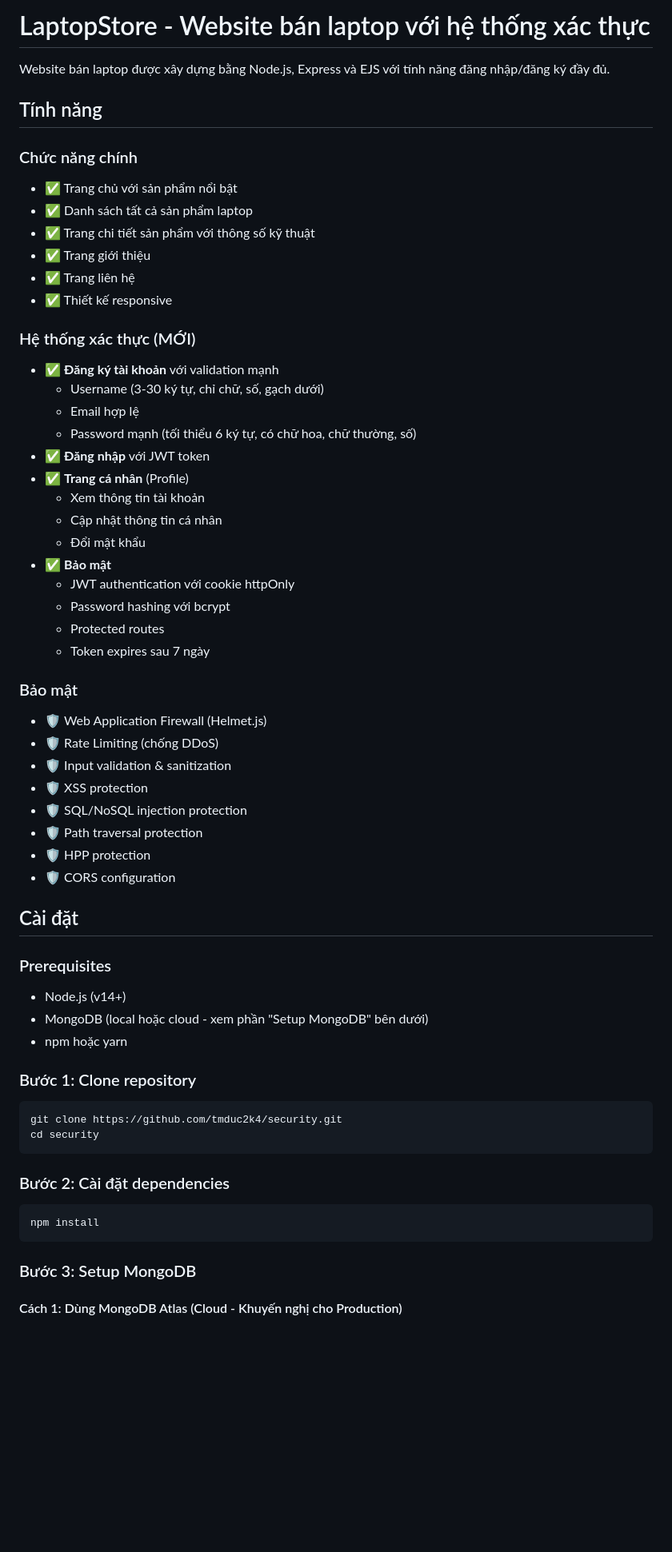
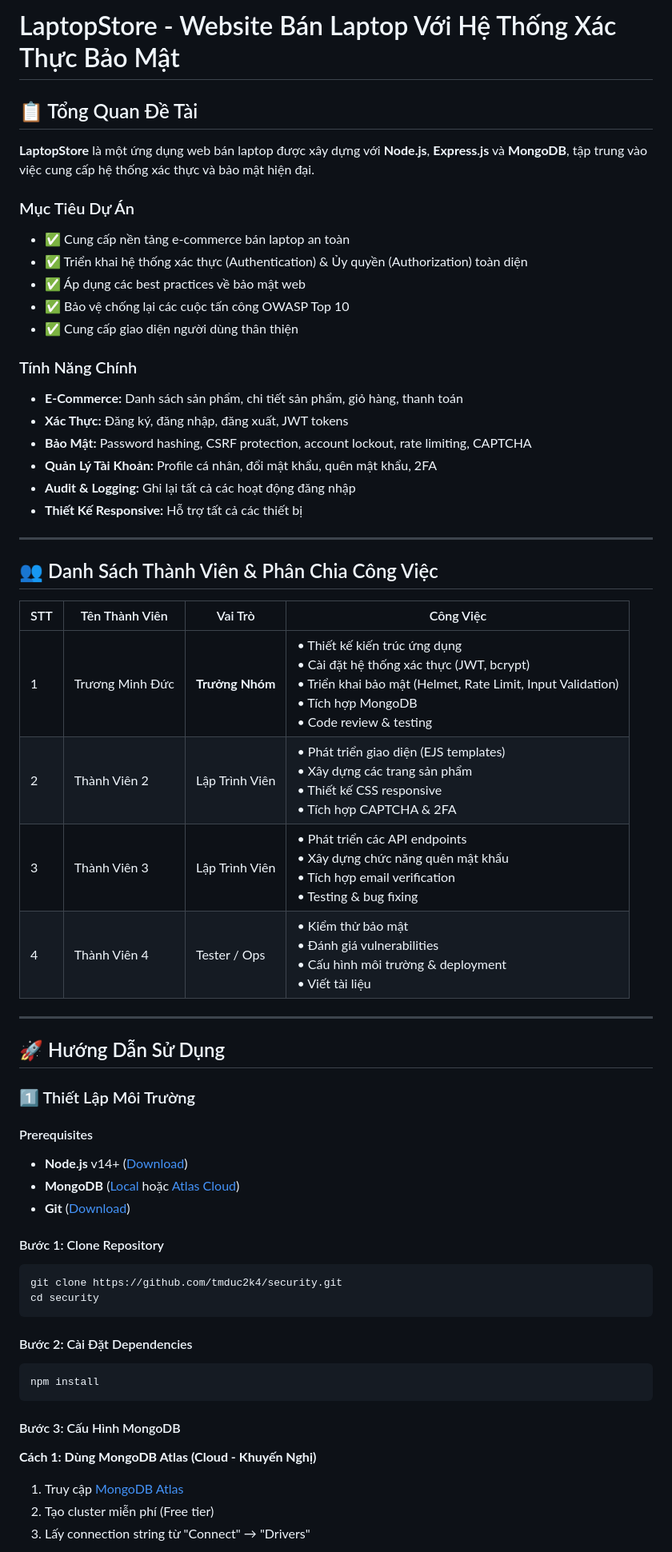
Before and after one commit to tmduc2k4/security, a Markdown page: README.md, the part around the change printed below. Shown: that part at 80% size. Rendered like a GitHub page; blank space fills up the shorter version.

Commit message:
Update: Rewrite README with project overview, team members, and simplified usage guide with screenshots

````diff
--- a/README.md
+++ b/README.md
@@ -1,62 +1,62 @@
-# LaptopStore - Website bán laptop với hệ thống xác thực
+# LaptopStore - Website Bán Laptop Với Hệ Thống Xác Thực Bảo Mật
 
-Website bán laptop được xây dựng bằng Node.js, Express và EJS với tính năng đăng nhập/đăng ký đầy đủ.
+## 📋 Tổng Quan Đề Tài
 
-## Tính năng
+**LaptopStore** là một ứng dụng web bán laptop được xây dựng với **Node.js**, **Express.js** và **MongoDB**, tập trung vào việc cung cấp hệ thống xác thực và bảo mật hiện đại.
 
-### Chức năng chính
-- ✅ Trang chủ với sản phẩm nổi bật
-- ✅ Danh sách tất cả sản phẩm laptop
-- ✅ Trang chi tiết sản phẩm với thông số kỹ thuật
-- ✅ Trang giới thiệu
-- ✅ Trang liên hệ
-- ✅ Thiết kế responsive
+### Mục Tiêu Dự Án
+- ✅ Cung cấp nền tảng e-commerce bán laptop an toàn
+- ✅ Triển khai hệ thống xác thực (Authentication) & Ủy quyền (Authorization) toàn diện
+- ✅ Áp dụng các best practices về bảo mật web
+- ✅ Bảo vệ chống lại các cuộc tấn công OWASP Top 10
+- ✅ Cung cấp giao diện người dùng thân thiện
 
-### Hệ thống xác thực (MỚI)
-- ✅ **Đăng ký tài khoản** với validation mạnh
-  - Username (3-30 ký tự, chỉ chữ, số, gạch dưới)
-  - Email hợp lệ
-  - Password mạnh (tối thiểu 6 ký tự, có chữ hoa, chữ thường, số)
-- ✅ **Đăng nhập** với JWT token
-- ✅ **Trang cá nhân** (Profile)
-  - Xem thông tin tài khoản
-  - Cập nhật thông tin cá nhân
-  - Đổi mật khẩu
-- ✅ **Bảo mật**
-  - JWT authentication với cookie httpOnly
-  - Password hashing với bcrypt
-  - Protected routes
-  - Token expires sau 7 ngày
+### Tính Năng Chính
+- **E-Commerce:** Danh sách sản phẩm, chi tiết sản phẩm, giỏ hàng, thanh toán
+- **Xác Thực:** Đăng ký, đăng nhập, đăng xuất, JWT tokens
+- **Bảo Mật:** Password hashing, CSRF protection, account lockout, rate limiting, CAPTCHA
+- **Quản Lý Tài Khoản:** Profile cá nhân, đổi mật khẩu, quên mật khẩu, 2FA
+- **Audit & Logging:** Ghi lại tất cả các hoạt động đăng nhập
+- **Thiết Kế Responsive:** Hỗ trợ tất cả các thiết bị
 
-### Bảo mật
-- 🛡️ Web Application Firewall (Helmet.js)
-- 🛡️ Rate Limiting (chống DDoS)
-- 🛡️ Input validation & sanitization
-- 🛡️ XSS protection
-- 🛡️ SQL/NoSQL injection protection
-- 🛡️ Path traversal protection
-- 🛡️ HPP protection
-- 🛡️ CORS configuration
 
-## Cài đặt
+---
 
-### Prerequisites
-- Node.js (v14+)
-- MongoDB (local hoặc cloud - xem phần "Setup MongoDB" bên dưới)
-- npm hoặc yarn
+## 👥 Danh Sách Thành Viên & Phân Chia Công Việc
 
-### Bước 1: Clone repository
+| STT | Tên Thành Viên | Vai Trò | Công Việc |
+|-----|---|---|---|
+| 1 | Trương Minh Đức | **Trưởng Nhóm** | • Thiết kế kiến trúc ứng dụng<br>• Cài đặt hệ thống xác thực (JWT, bcrypt)<br>• Triển khai bảo mật (Helmet, Rate Limit, Input Validation)<br>• Tích hợp MongoDB<br>• Code review & testing |
+| 2 | Thành Viên 2 | Lập Trình Viên | • Phát triển giao diện (EJS templates)<br>• Xây dựng các trang sản phẩm<br>• Thiết kế CSS responsive<br>• Tích hợp CAPTCHA & 2FA |
+| 3 | Thành Viên 3 | Lập Trình Viên | • Phát triển các API endpoints<br>• Xây dựng chức năng quên mật khẩu<br>• Tích hợp email verification<br>• Testing & bug fixing |
+| 4 | Thành Viên 4 | Tester / Ops | • Kiểm thử bảo mật<br>• Đánh giá vulnerabilities<br>• Cấu hình môi trường & deployment<br>• Viết tài liệu |
+
+---
+
+## 🚀 Hướng Dẫn Sử Dụng
+
+### 1️⃣ Thiết Lập Môi Trường
+
+#### Prerequisites
+- **Node.js** v14+ ([Download](https://nodejs.org/))
+- **MongoDB** ([Local](https://www.mongodb.com/try/download/community) hoặc [Atlas Cloud](https://www.mongodb.com/cloud/atlas))
+- **Git** ([Download](https://git-scm.com/))
+
+#### Bước 1: Clone Repository
 ```bash
 git clone https://github.com/tmduc2k4/security.git
 cd security
 ```
 
-### Bước 2: Cài đặt dependencies
+#### Bước 2: Cài Đặt Dependencies
 ```bash
 npm install
 ```
 
-### Bước 3: Setup MongoDB
+#### Bước 3: Cấu Hình MongoDB
 
-#### Cách 1: Dùng MongoDB Atlas (Cloud - Khuyến nghị cho Production)
+**Cách 1: Dùng MongoDB Atlas (Cloud - Khuyến Nghị)**
+1. Truy cập [MongoDB Atlas](https://www.mongodb.com/cloud/atlas)
+2. Tạo cluster miễn phí (Free tier)
+3. Lấy connection string từ "Connect" → "Drivers"
 
````
Also changed, not shown: other parts of README.md (+269 -311 lines).
